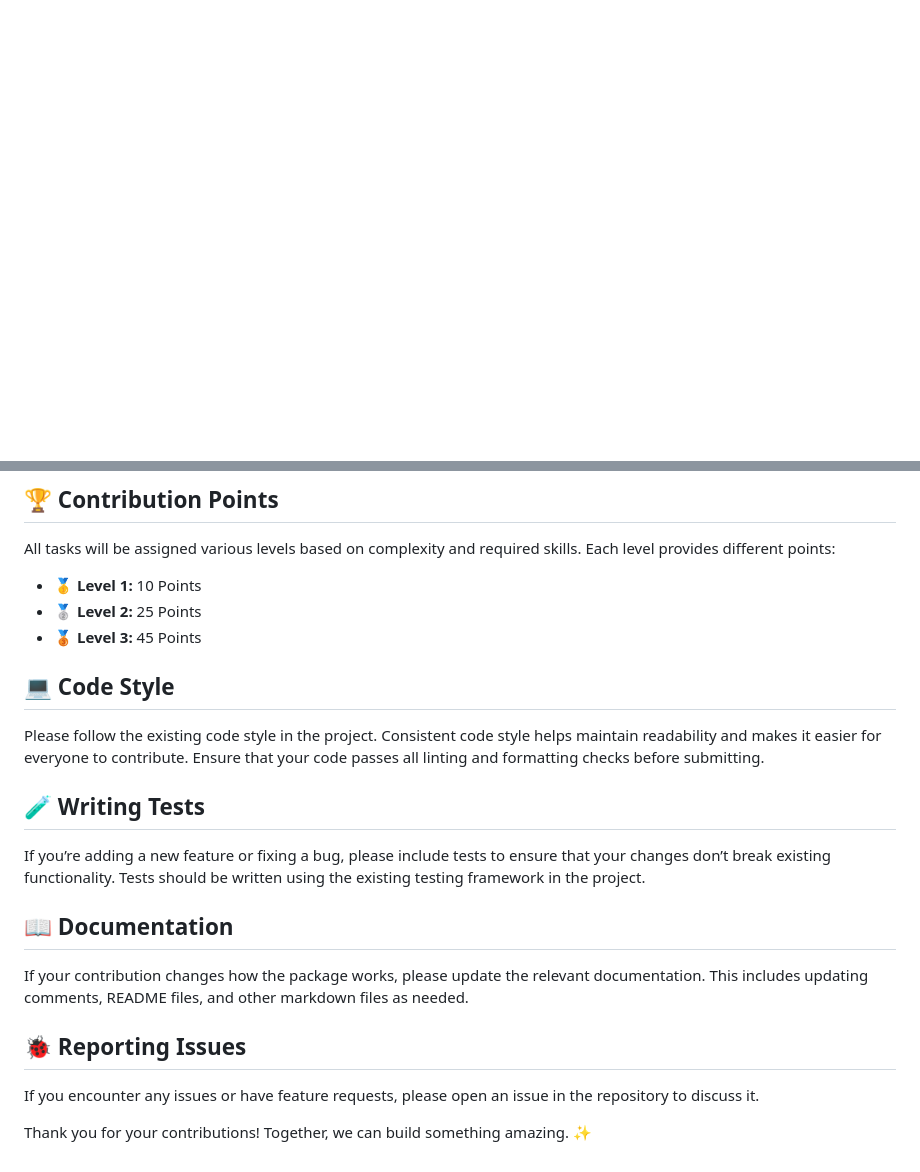
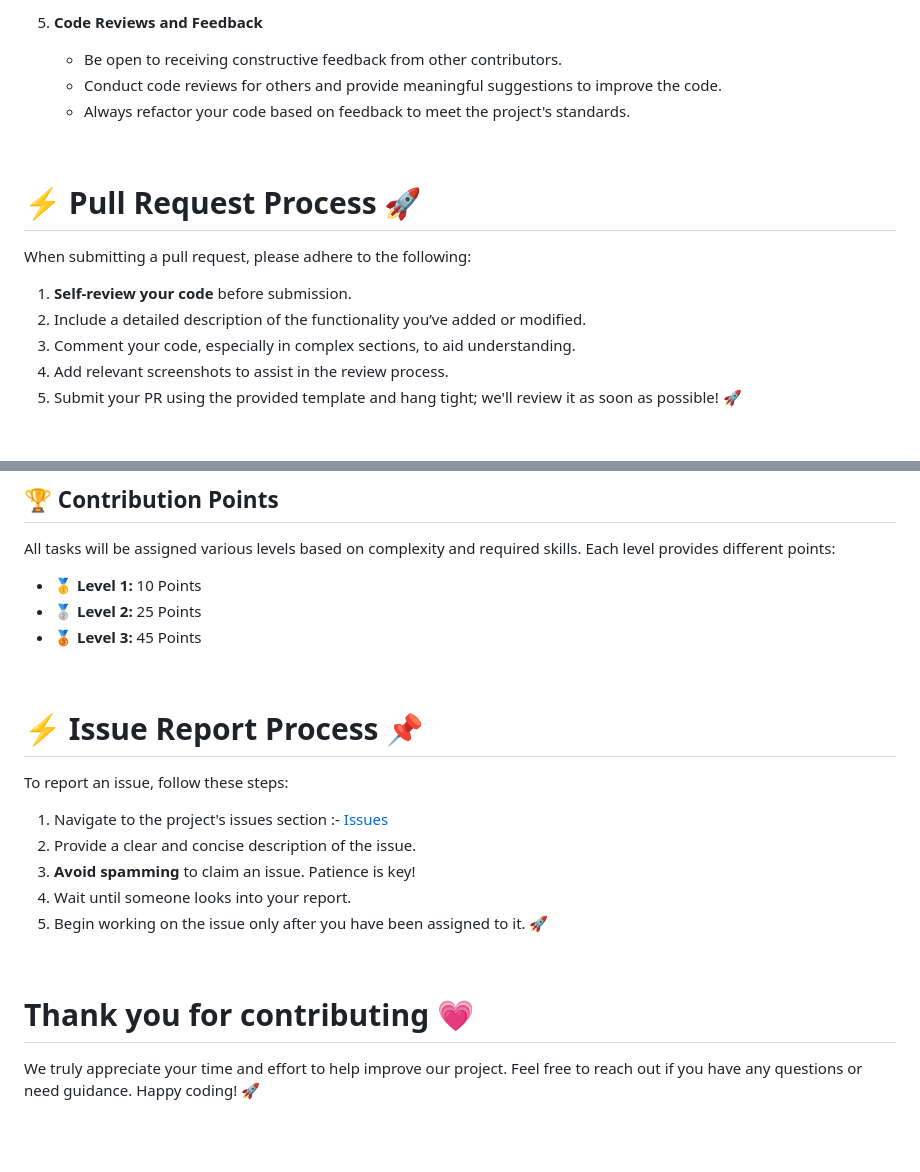
Before and after one commit to tanishaness/SPROCTOR, a Markdown page: CONTRIBUTING.md, 2 parts joined by grey strips. Drawn GitHub-style; blank space fills up the shorter version.

```diff
--- a/CONTRIBUTING.md
+++ b/CONTRIBUTING.md
@@ -51,0 +166,18 @@ We’re excited to have you contribute to the **SPROCTOR** project! Follow these
+5. **Code Reviews and Feedback**
+
+   - Be open to receiving constructive feedback from other contributors.
+   - Conduct code reviews for others and provide meaningful suggestions to improve the code.
+   - Always refactor your code based on feedback to meet the project's standards.
+
+<br>
+
+# :zap: Pull Request Process 🚀
+
+When submitting a pull request, please adhere to the following:
+
+1. **Self-review your code** before submission.
+2. Include a detailed description of the functionality you’ve added or modified.
+3. Comment your code, especially in complex sections, to aid understanding.
+4. Add relevant screenshots to assist in the review process.
+5. Submit your PR using the provided template and hang tight; we'll review it as soon as possible! 🚀
+
@@ -58,17 +191,21 @@ All tasks will be assigned various levels based on complexity and required skill
 - **🥈 Level 2:** 25 Points
 - **🥉 Level 3:** 45 Points
 
-## 💻 Code Style
-Please follow the existing code style in the project. Consistent code style helps maintain readability and makes it easier for everyone to contribute. Ensure that your code passes all linting and formatting checks before submitting.
+<br>
 
-## 🧪 Writing Tests
-If you’re adding a new feature or fixing a bug, please include tests to ensure that your changes don’t break existing functionality. Tests should be written using the existing testing framework in the project.
+# :zap: Issue Report Process 📌
 
-## 📖 Documentation
-If your contribution changes how the package works, please update the relevant documentation. This includes updating comments, README files, and other markdown files as needed.
+To report an issue, follow these steps:
+1. Navigate to the project's issues section :- [Issues](https://github.com/tanishaness/SPROCTOR/issues)
+2. Provide a clear and concise description of the issue.
+3. **Avoid spamming** to claim an issue. Patience is key!
+4. Wait until someone looks into your report.
+5. Begin working on the issue only after you have been assigned to it. 🚀
 
-## 🐞 Reporting Issues
-If you encounter any issues or have feature requests, please open an issue in the repository to discuss it.
+<br>
 
+# Thank you for contributing 💗
 
-Thank you for your contributions! Together, we can build something amazing. ✨
+We truly appreciate your time and effort to help improve our project. Feel free to reach out if you have any questions or need guidance. Happy coding! 🚀
+
+##
```
Also changed, not shown: other parts of CONTRIBUTING.md (+157 -42 lines).
